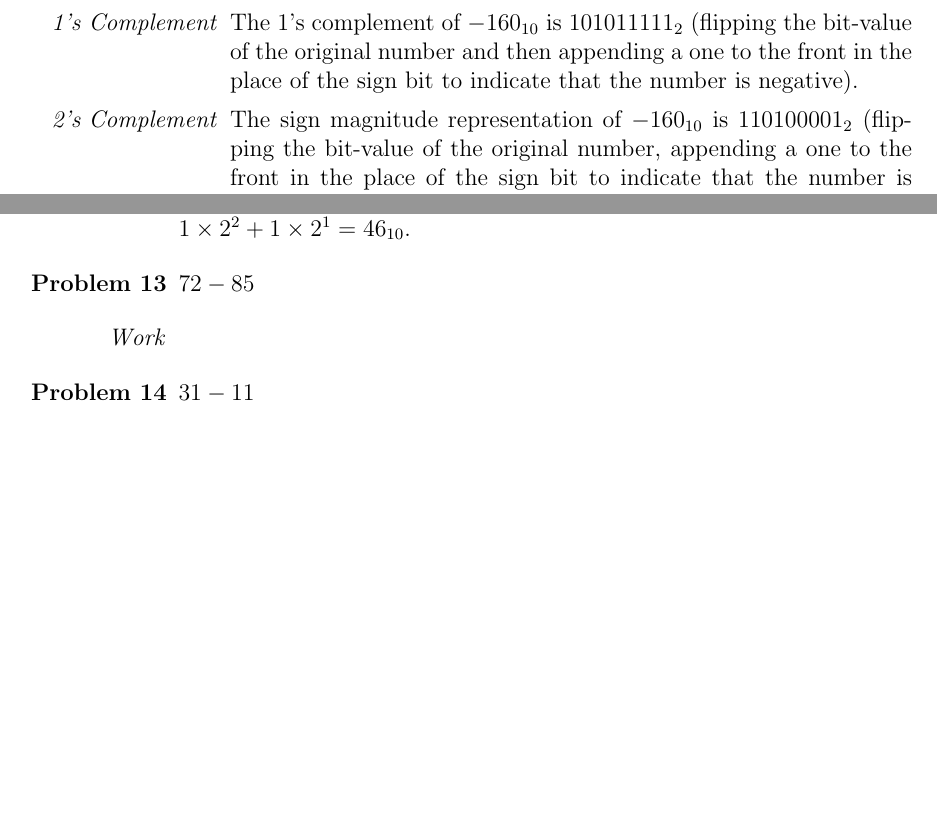
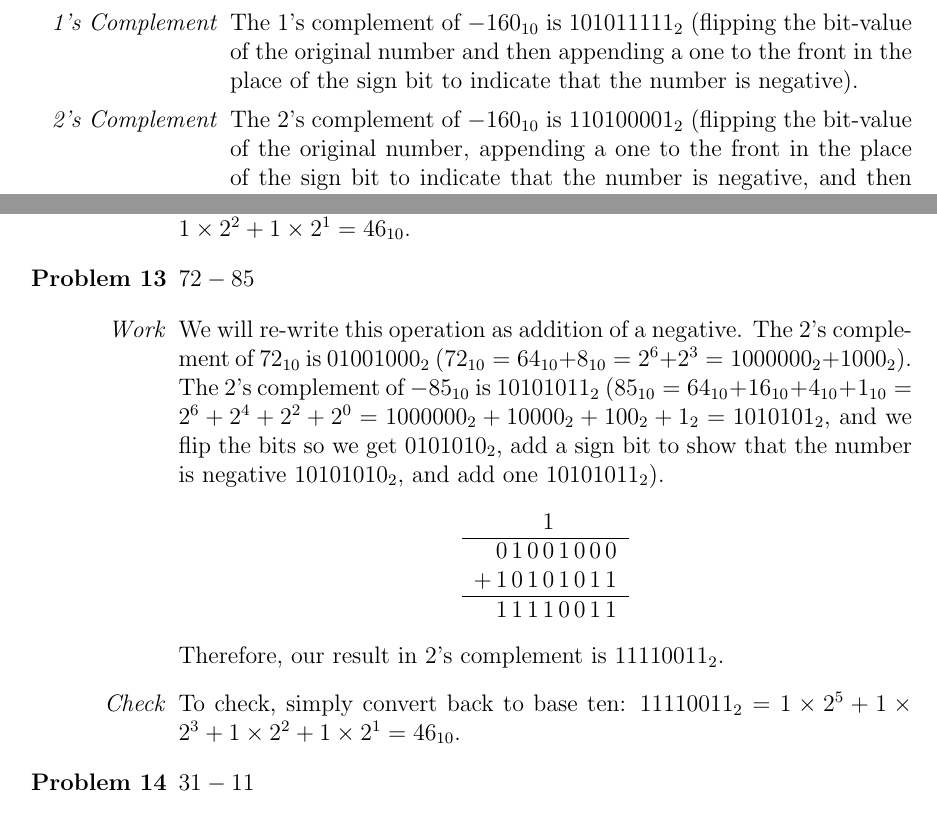
Before and after one commit to ConnorBaker/CSC205, a LaTeX problem sheet (Homework1/Homework1.tex): two parts of pages 4 and 5 of 5 before the commit and two parts of pages 4 and 5 of 6 after it, joined at a grey line, cut so that both start at the same text, the shorter picture padded with empty space. Compiled offline with pdfLaTeX.

Commit message:
Homework1: v0.1d

```diff
--- a/Homework1/Homework1.tex
+++ b/Homework1/Homework1.tex
@@ -160,7 +160,7 @@
   \begin{enumerate}
     \item[\textit{Sign Magnitude}] The sign magnitude representation of $-160_{10}$ is $110100000_2$ (simply appending a one to the front in the place of the sign bit to indicate that the number is negative).
     \item[\textit{1's Complement}] The 1's complement of $-160_{10}$ is $101011111_2$ (flipping the bit-value of the original number and then appending a one to the front in the place of the sign bit to indicate that the number is negative).
-    \item[\textit{2's Complement}] The sign magnitude representation of $-160_{10}$ is $110100001_2$ (flipping the bit-value of the original number, appending a one to the front in the place of the sign bit to indicate that the number is negative, and then adding a one).
+    \item[\textit{2's Complement}] The 2's complement of $-160_{10}$ is $110100001_2$ (flipping the bit-value of the original number, appending a one to the front in the place of the sign bit to indicate that the number is negative, and then adding a one).
   \end{enumerate}
 \end{enumerate}
 
@@ -198,7 +198,18 @@
 
 % Proof
 \begin{enumerate}
-  \item[\textit{Work}]
+  \item[\textit{Work}] We will re-write this operation as addition of a negative. The 2's complement of $72_{10}$ is $01001000_2$ ($72_{10}=64_{10}+8_{10}=2^6+2^3=1000000_2+1000_2$). The 2's complement of $-85_{10}$ is $10101011_2$ ($85_{10}=64_{10}+16_{10}+4_{10}+1_{10}=2^6+2^4+2^2+2^0=1000000_2+10000_2+100_2+1_2=1010101_2$, and we flip the bits so we get $0101010_2$, add a sign bit to show that the number is negative $10101010_2$, and add one $10101011_2$).
+  \item[]
+  \begin{center}
+    \begin{tabular}{c@{\,}c@{\,}c@{\,}c@{\,}c@{\,}c@{\,}c@{\,}c@{\,}c}
+      &   &   &   & 1 &   &   &   &   \\    \hline
+      & 0 & 1 & 0 & 0 & 1 & 0 & 0 & 0 \\
+    + & 1 & 0 & 1 & 0 & 1 & 0 & 1 & 1 \\    \hline
+      & 1 & 1 & 1 & 1 & 0 & 0 & 1 & 1
+    \end{tabular}
+  \end{center}
+  \item[] Therefore, our result in 2's complement is $11110011_2$.
+  \item[\textit{Check}] To check, simply convert back to base ten: $11110011_2 = 1\times2^5+1\times2^3+1\times2^2+1\times2^1=46_{10}$.
 \end{enumerate}
 
 
```
Also changed, not shown: Homework1/Homework1.pdf, Homework1/Homework1.tex (2 more changed lines).
